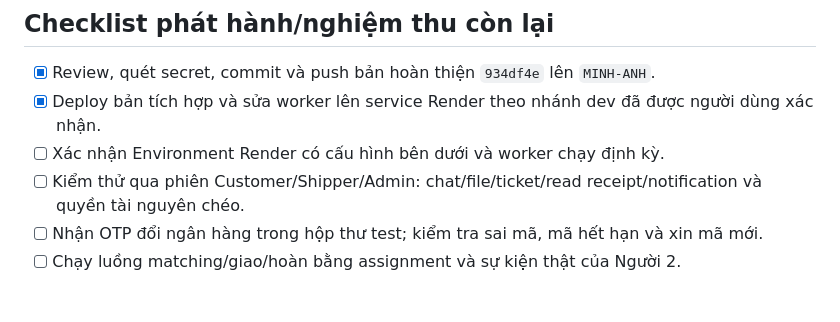
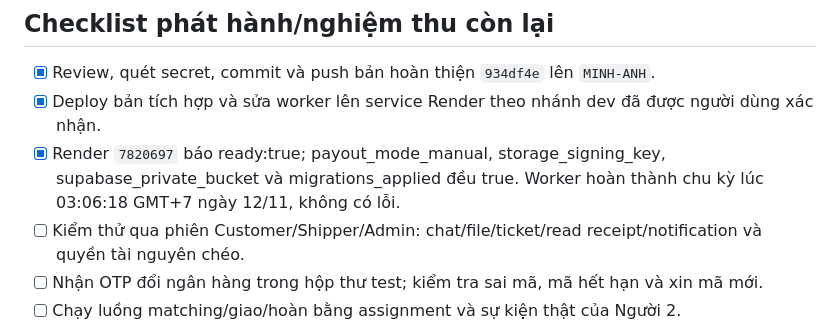
Before and after one commit to anhminhle26022006-ops/SomiGrabDelivery-WEB, a Markdown page: docs/MINH-ANH-STATUS.md, the part around the change. Rendered like a GitHub page; blank space fills up the shorter version.

Commit message:
docs(person3): record successful Render readiness checks

```diff
--- a/docs/MINH-ANH-STATUS.md
+++ b/docs/MINH-ANH-STATUS.md
@@ -60,7 +60,7 @@ Asset public đã đối chiếu khớp bản triển khai sau chuẩn hóa CRLF
 
 - [x] Review, quét secret, commit và push bản hoàn thiện `934df4e` lên `MINH-ANH`.
 - [x] Deploy bản tích hợp và sửa worker lên service Render theo nhánh dev đã được người dùng xác nhận.
-- [ ] Xác nhận Environment Render có cấu hình bên dưới và worker chạy định kỳ.
+- [x] Render `7820697` báo ready:true; payout_mode_manual, storage_signing_key, supabase_private_bucket và migrations_applied đều true. Worker hoàn thành chu kỳ lúc 03:06:18 GMT+7 ngày 12/11, không có lỗi.
 - [ ] Kiểm thử qua phiên Customer/Shipper/Admin: chat/file/ticket/read receipt/notification và quyền tài nguyên chéo.
 - [ ] Nhận OTP đổi ngân hàng trong hộp thư test; kiểm tra sai mã, mã hết hạn và xin mã mới.
 - [ ] Chạy luồng matching/giao/hoàn bằng assignment và sự kiện thật của Người 2.
```
